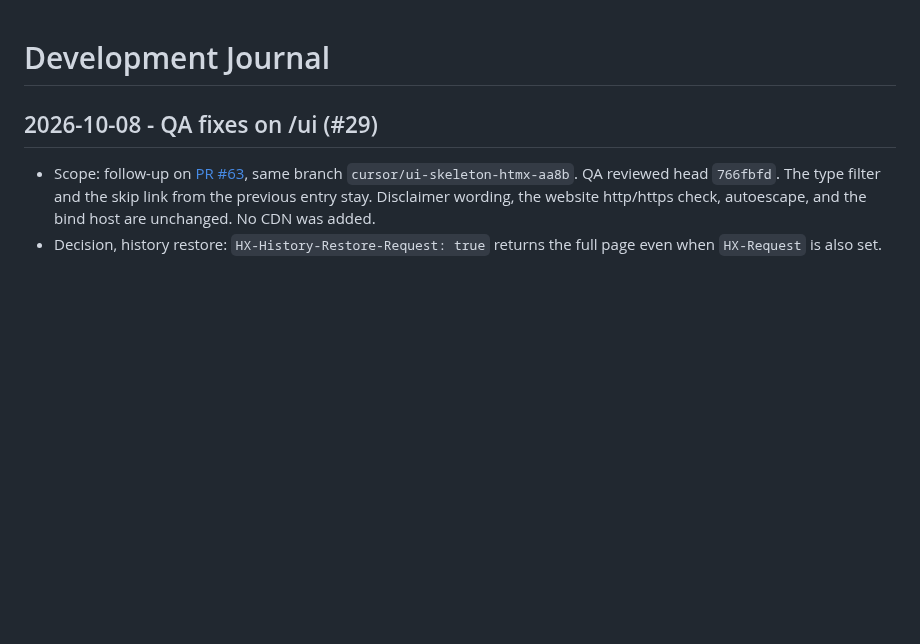
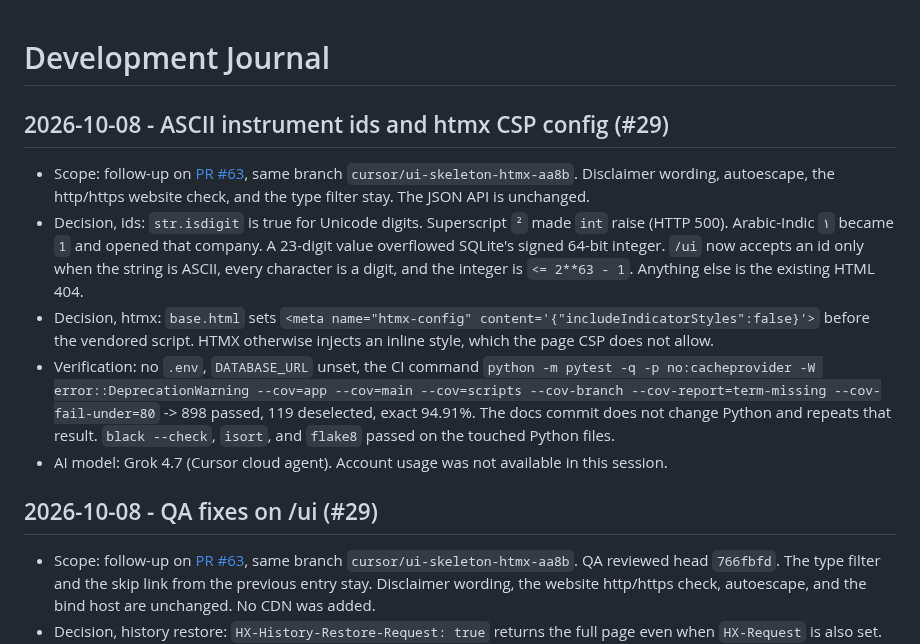
Before and after one commit to Waber/Investment-AI-Companion, a Markdown page: docs/development-journal.md, the part around the change. Drawn GitHub-style; blank space fills up the shorter version.

Commit message:
docs: record the ASCII id check and the htmx config
The journal and work-state cover the Unicode-digit 404s and the
indicator-style meta tag. The next action stays the review of
PR #63.

Co-authored-by: Przemysław Waberski <przemekwaberski@gmail.com>

```diff
--- a/docs/development-journal.md
+++ b/docs/development-journal.md
@@ -1,4 +1,30 @@
 # Development Journal
+
+## 2026-10-08 - ASCII instrument ids and htmx CSP config (#29)
+
+- Scope: follow-up on
+  [PR #63](https://github.com/Waber/Investment-AI-Companion/pull/63),
+  same branch `cursor/ui-skeleton-htmx-aa8b`. Disclaimer wording,
+  autoescape, the http/https website check, and the type filter
+  stay. The JSON API is unchanged.
+- Decision, ids: `str.isdigit` is true for Unicode digits.
+  Superscript `²` made `int` raise (HTTP 500). Arabic-Indic `١`
+  became `1` and opened that company. A 23-digit value overflowed
+  SQLite's signed 64-bit integer. `/ui` now accepts an id only
+  when the string is ASCII, every character is a digit, and the
+  integer is `<= 2**63 - 1`. Anything else is the existing HTML
+  404.
+- Decision, htmx: `base.html` sets
+  `<meta name="htmx-config" content='{"includeIndicatorStyles":false}'>`
+  before the vendored script. HTMX otherwise injects an inline
+  style, which the page CSP does not allow.
+- Verification: no `.env`, `DATABASE_URL` unset, the CI command
+  `python -m pytest -q -p no:cacheprovider -W error::DeprecationWarning --cov=app --cov=main --cov=scripts --cov-branch --cov-report=term-missing --cov-fail-under=80`
+  -> 898 passed, 119 deselected, exact 94.91%. The docs commit
+  does not change Python and repeats that result. `black --check`,
+  `isort`, and `flake8` passed on the touched Python files.
+- AI model: Grok 4.7 (Cursor cloud agent). Account usage was not
+  available in this session.
 
 ## 2026-10-08 - QA fixes on /ui (#29)
 
```
Also changed, not shown: docs/work-state.md (+6 -1 lines).
